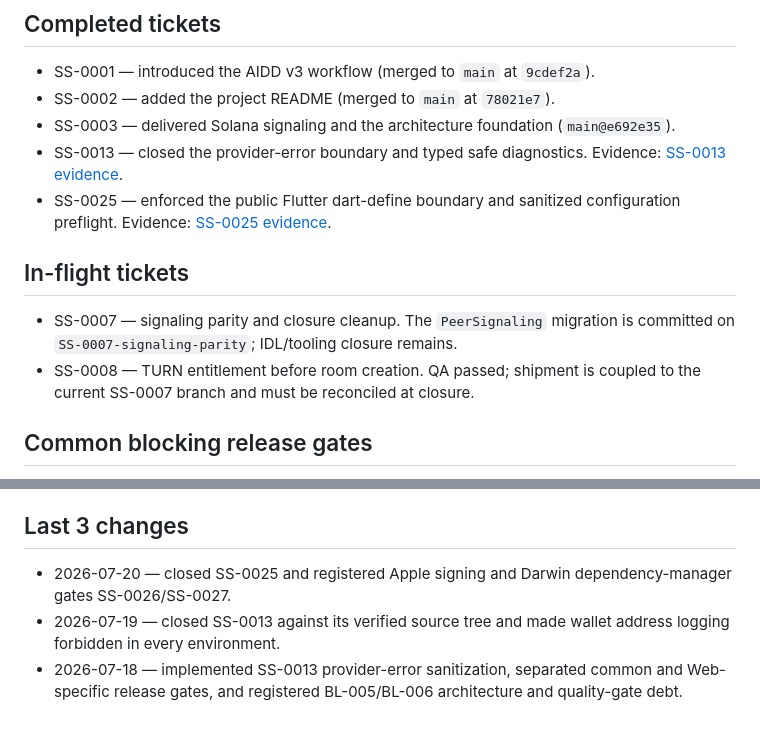
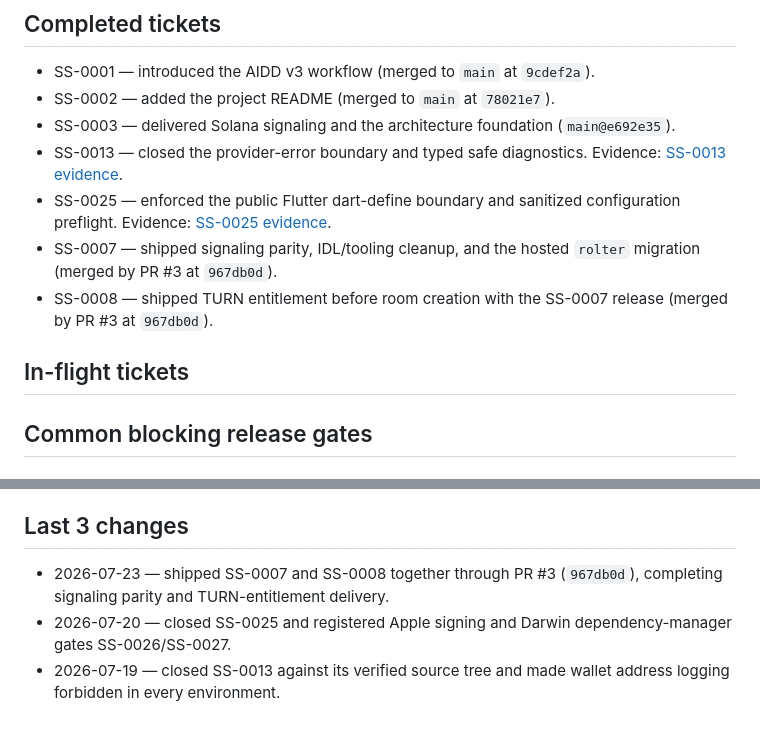
Before and after one commit to ntfnd404/sols_stream, a Markdown page: docs/project/roadmap.md, 2 parts joined by grey strips. GitHub-like rendering.

Commit message:
docs(roadmap): close SS-0007 and SS-0008

```diff
--- a/docs/project/roadmap.md
+++ b/docs/project/roadmap.md
@@ -13,13 +13,13 @@ Last reviewed: 2026-07-20
 - SS-0025 — enforced the public Flutter dart-define boundary and sanitized
   configuration preflight. Evidence:
   [SS-0025 evidence](../evidence/SS-0025/evidence.md).
+- SS-0007 — shipped signaling parity, IDL/tooling cleanup, and the hosted
+  `rolter` migration (merged by PR #3 at `967db0d`).
+- SS-0008 — shipped TURN entitlement before room creation with the SS-0007
+  release (merged by PR #3 at `967db0d`).
 
 ## In-flight tickets
 
-- SS-0007 — signaling parity and closure cleanup. The `PeerSignaling` migration
-  is committed on `SS-0007-signaling-parity`; IDL/tooling closure remains.
-- SS-0008 — TURN entitlement before room creation. QA passed; shipment is
-  coupled to the current SS-0007 branch and must be reconciled at closure.
 
 ## Common blocking release gates
 
@@ -129,10 +129,9 @@ snapshot, and results remain in the owning ticket evidence directory.
 
 ## Last 3 changes
 
+- 2026-07-23 — shipped SS-0007 and SS-0008 together through PR #3
+  (`967db0d`), completing signaling parity and TURN-entitlement delivery.
 - 2026-07-20 — closed SS-0025 and registered Apple signing and Darwin
   dependency-manager gates SS-0026/SS-0027.
 - 2026-07-19 — closed SS-0013 against its verified source tree and made wallet
   address logging forbidden in every environment.
-- 2026-07-18 — implemented SS-0013 provider-error sanitization, separated
-  common and Web-specific release gates, and registered BL-005/BL-006
-  architecture and quality-gate debt.
```
Also changed, not shown: other parts of docs/project/roadmap.md (+1 -1 lines).
